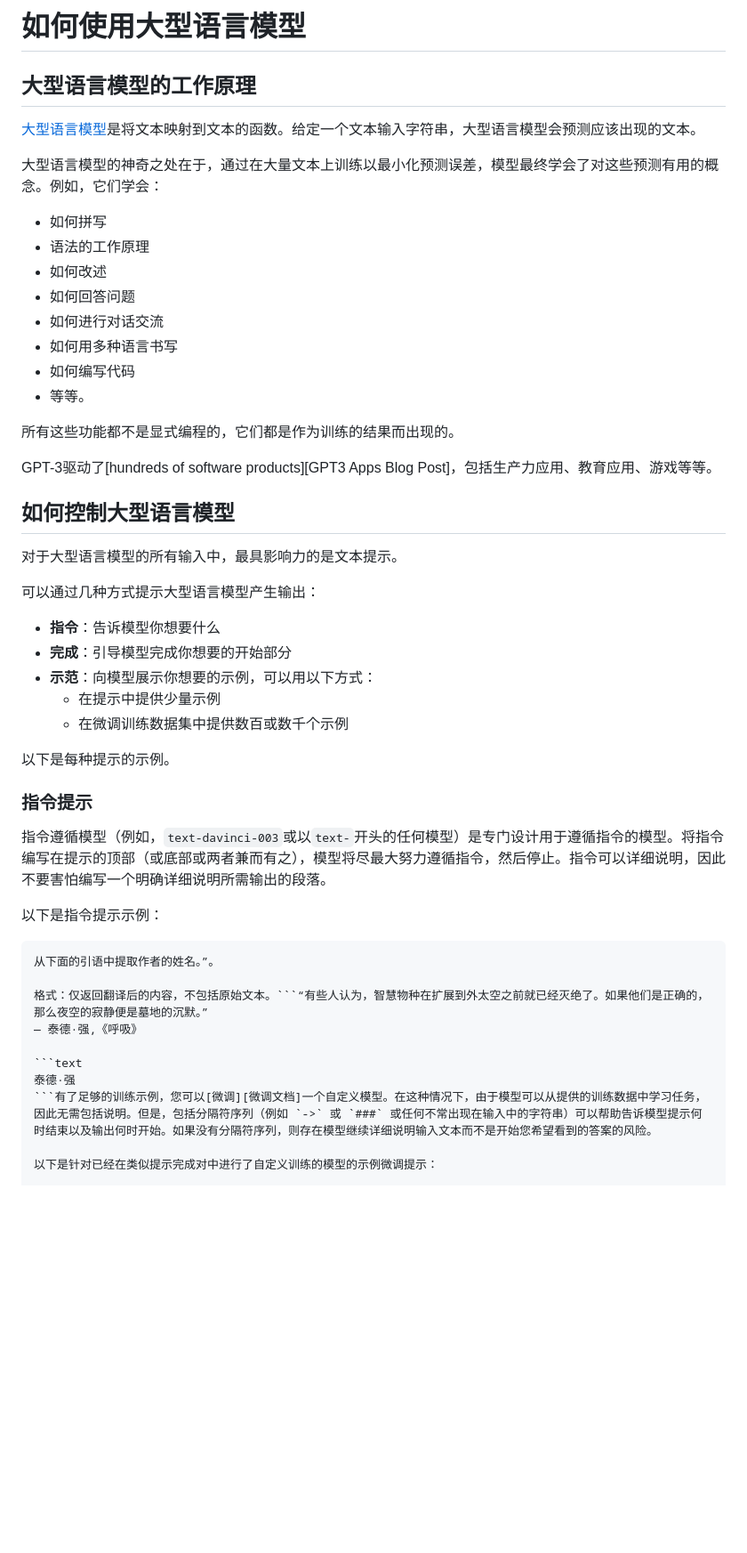
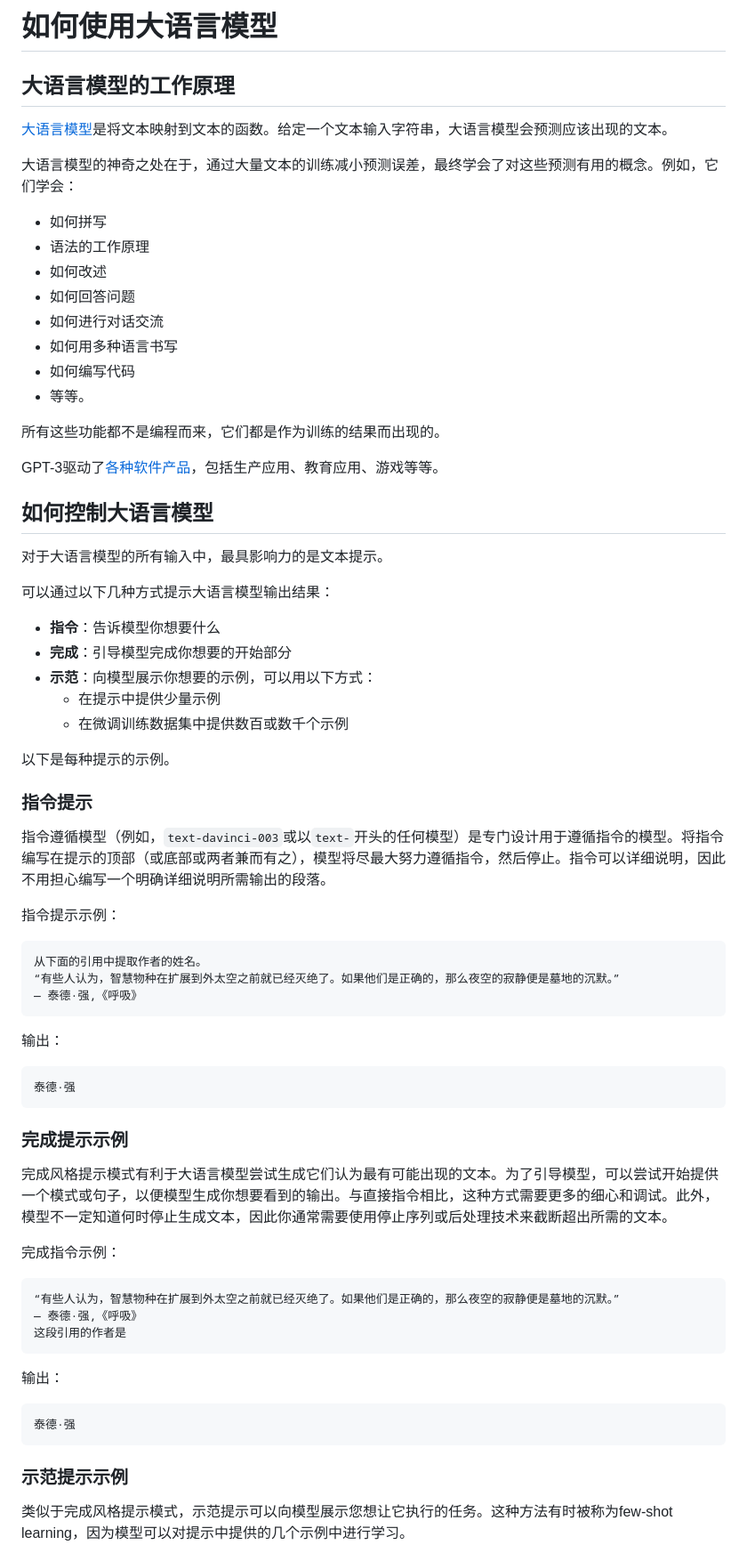
Before and after one commit to bytechina/openai-cookbook-zh, a Markdown page: how_to_work_with_large_language_models.md, the part around one of its changes. Shown at 89% size. GitHub-like rendering; blank space fills up the shorter version.

Commit message:
修改
修改

````diff
--- a/how_to_work_with_large_language_models.md
+++ b/how_to_work_with_large_language_models.md
@@ -1,10 +1,10 @@
-# 如何使用大型语言模型
+# 如何使用大语言模型
 
-## 大型语言模型的工作原理
+## 大语言模型的工作原理
 
-[大型语言模型][大型语言模型博客文章]是将文本映射到文本的函数。给定一个文本输入字符串，大型语言模型会预测应该出现的文本。
+[大语言模型][大语言模型博客文章]是将文本映射到文本的函数。给定一个文本输入字符串，大语言模型会预测应该出现的文本。
 
-大型语言模型的神奇之处在于，通过在大量文本上训练以最小化预测误差，模型最终学会了对这些预测有用的概念。例如，它们学会：
+大语言模型的神奇之处在于，通过大量文本的训练减小预测误差，最终学会了对这些预测有用的概念。例如，它们学会：
 
 * 如何拼写
 * 语法的工作原理
@@ -15,15 +15,15 @@
 * 如何编写代码
 * 等等。
 
-所有这些功能都不是显式编程的，它们都是作为训练的结果而出现的。
+所有这些功能都不是编程而来，它们都是作为训练的结果而出现的。
 
-GPT-3驱动了[hundreds of software products][GPT3 Apps Blog Post]，包括生产力应用、教育应用、游戏等等。
+GPT-3驱动了[各种软件产品][GPT3 Apps Blog Post]，包括生产应用、教育应用、游戏等等。
 
-## 如何控制大型语言模型
+## 如何控制大语言模型
 
-对于大型语言模型的所有输入中，最具影响力的是文本提示。
+对于大语言模型的所有输入中，最具影响力的是文本提示。
 
-可以通过几种方式提示大型语言模型产生输出：
+可以通过以下几种方式提示大语言模型输出结果：
 
 * **指令**：告诉模型你想要什么
 * **完成**：引导模型完成你想要的开始部分
@@ -35,18 +35,37 @@ GPT-3驱动了[hundreds of software products][GPT3 Apps Blog Post]，包括生
 
 ### 指令提示
 
-指令遵循模型（例如，`text-davinci-003`或以`text-`开头的任何模型）是专门设计用于遵循指令的模型。将指令编写在提示的顶部（或底部或两者兼而有之），模型将尽最大努力遵循指令，然后停止。指令可以详细说明，因此不要害怕编写一个明确详细说明所需输出的段落。
+指令遵循模型（例如，`text-davinci-003`或以`text-`开头的任何模型）是专门设计用于遵循指令的模型。将指令编写在提示的顶部（或底部或两者兼而有之），模型将尽最大努力遵循指令，然后停止。指令可以详细说明，因此不用担心编写一个明确详细说明所需输出的段落。
 
-以下是指令提示示例：
+指令提示示例：
 
 ```text
-从下面的引语中提取作者的姓名。”。
+从下面的引用中提取作者的姓名。
+“有些人认为，智慧物种在扩展到外太空之前就已经灭绝了。如果他们是正确的，那么夜空的寂静便是墓地的沉默。”
+― 泰德·强,《呼吸》
+```
 
-格式：仅返回翻译后的内容，不包括原始文本。```“有些人认为，智慧物种在扩展到外太空之前就已经灭绝了。如果他们是正确的，那么夜空的寂静便是墓地的沉默。”
-― 泰德·强,《呼吸》
+输出：
 
 ```text
 泰德·强
-```有了足够的训练示例，您可以[微调][微调文档]一个自定义模型。在这种情况下，由于模型可以从提供的训练数据中学习任务，因此无需包括说明。但是，包括分隔符序列（例如 `->` 或 `###` 或任何不常出现在输入中的字符串）可以帮助告诉模型提示何时结束以及输出何时开始。如果没有分隔符序列，则存在模型继续详细说明输入文本而不是开始您希望看到的答案的风险。
+```
+### 完成提示示例
+完成风格提示模式有利于大语言模型尝试生成它们认为最有可能出现的文本。为了引导模型，可以尝试开始提供一个模式或句子，以便模型生成你想要看到的输出。与直接指令相比，这种方式需要更多的细心和调试。此外，模型不一定知道何时停止生成文本，因此你通常需要使用停止序列或后处理技术来截断超出所需的文本。
 
-以下是针对已经在类似提示完成对中进行了自定义训练的模型的示例微调提示：
+完成指令示例：
+
+```text
+“有些人认为，智慧物种在扩展到外太空之前就已经灭绝了。如果他们是正确的，那么夜空的寂静便是墓地的沉默。”
+― 泰德·强,《呼吸》
+这段引用的作者是
+```
+输出：
+
+```text
+泰德·强
+```
+
+### 示范提示示例
+类似于完成风格提示模式，示范提示可以向模型展示您想让它执行的任务。这种方法有时被称为few-shot learning，因为模型可以对提示中提供的几个示例中进行学习。
+
````
Also changed, not shown: other parts of how_to_work_with_large_language_models.md (+26 -4 lines), README.md (+1 -1 lines).
